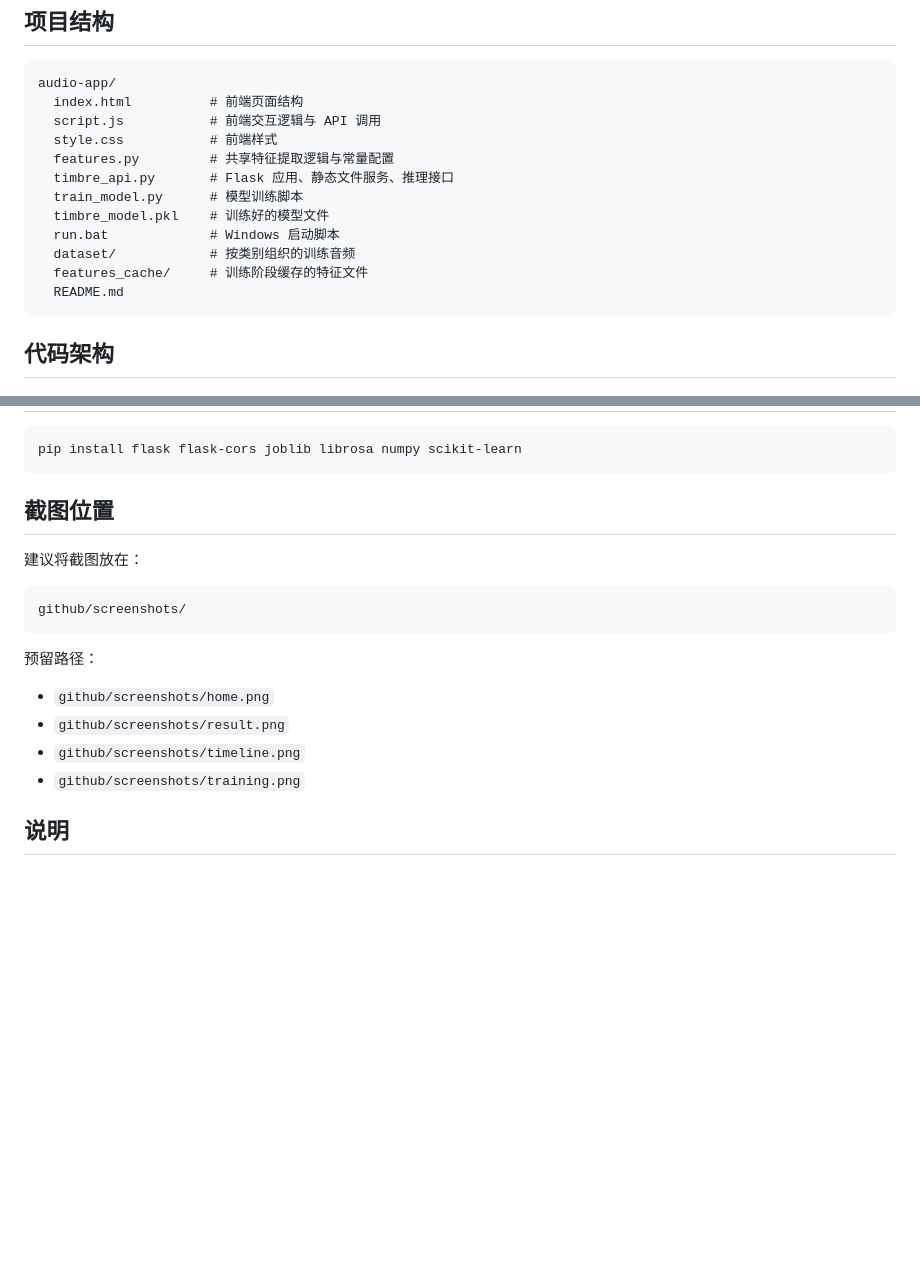
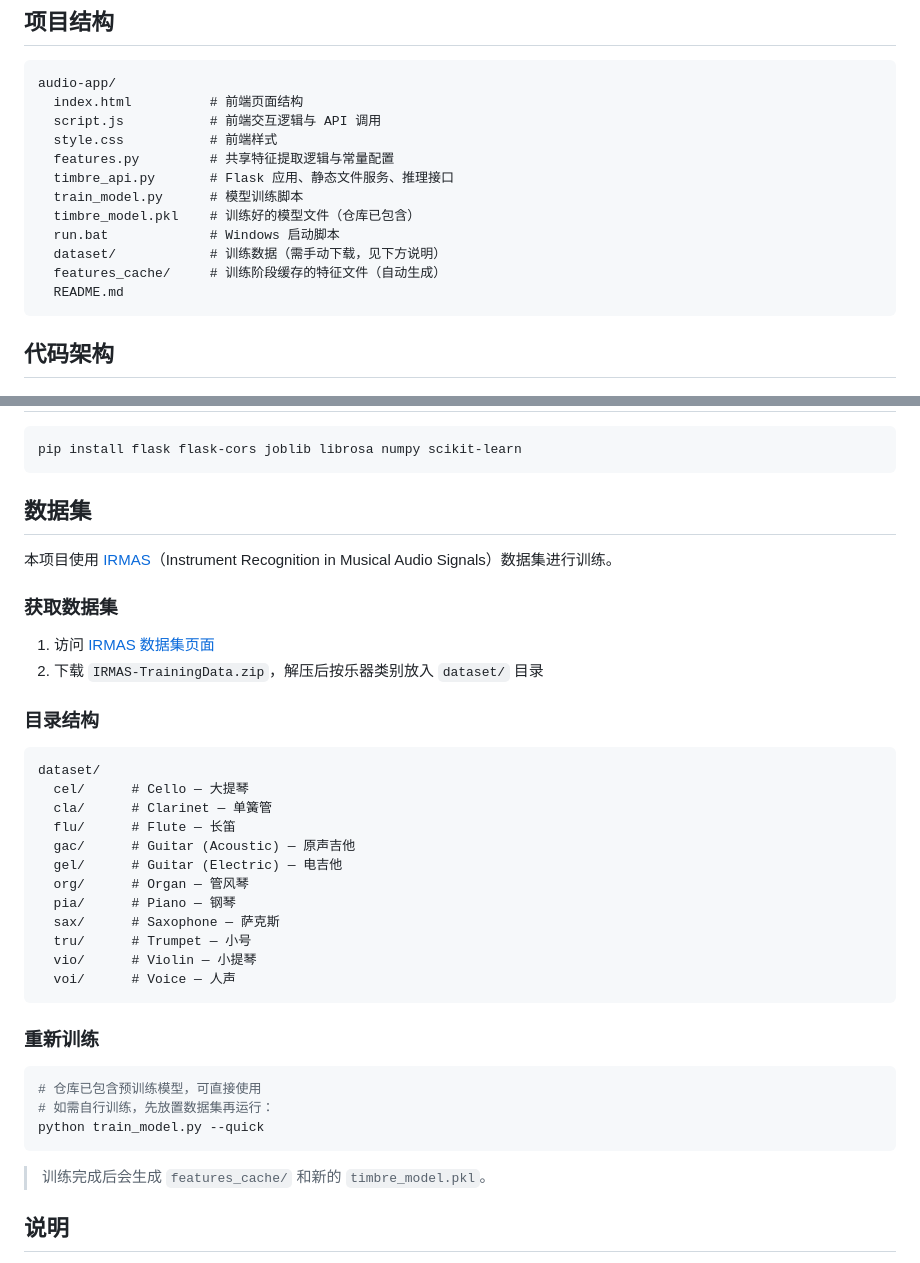
Before and after one commit to ethesleepyhead/instrument-timbre-recognition, a Markdown page: README.md, 2 parts joined by grey strips. Drawn GitHub-style; blank space fills up the shorter version.

Commit message:
Add IRMAS dataset download guide to README

````diff
--- a/README.md
+++ b/README.md
@@ -38,10 +38,10 @@ audio-app/
   features.py         # 共享特征提取逻辑与常量配置
   timbre_api.py       # Flask 应用、静态文件服务、推理接口
   train_model.py      # 模型训练脚本
-  timbre_model.pkl    # 训练好的模型文件
+  timbre_model.pkl    # 训练好的模型文件（仓库已包含）
   run.bat             # Windows 启动脚本
-  dataset/            # 按类别组织的训练音频
-  features_cache/     # 训练阶段缓存的特征文件
+  dataset/            # 训练数据（需手动下载，见下方说明）
+  features_cache/     # 训练阶段缓存的特征文件（自动生成）
   README.md
 ```
 
@@ -232,20 +232,41 @@ http://127.0.0.1:5000
 pip install flask flask-cors joblib librosa numpy scikit-learn
 ```
 
-## 截图位置
+## 数据集
 
-建议将截图放在：
+本项目使用 [IRMAS](https://www.upf.edu/web/mtg/irmas)（Instrument Recognition in Musical Audio Signals）数据集进行训练。
 
-```text
-github/screenshots/
+### 获取数据集
+
+1. 访问 [IRMAS 数据集页面](https://www.upf.edu/web/mtg/irmas)
+2. 下载 `IRMAS-TrainingData.zip`，解压后按乐器类别放入 `dataset/` 目录
+
+### 目录结构
+
+```
+dataset/
+  cel/      # Cello — 大提琴
+  cla/      # Clarinet — 单簧管
+  flu/      # Flute — 长笛
+  gac/      # Guitar (Acoustic) — 原声吉他
+  gel/      # Guitar (Electric) — 电吉他
+  org/      # Organ — 管风琴
+  pia/      # Piano — 钢琴
+  sax/      # Saxophone — 萨克斯
+  tru/      # Trumpet — 小号
+  vio/      # Violin — 小提琴
+  voi/      # Voice — 人声
 ```
 
-预留路径：
+### 重新训练
 
-- `github/screenshots/home.png`
-- `github/screenshots/result.png`
-- `github/screenshots/timeline.png`
-- `github/screenshots/training.png`
+```bash
+# 仓库已包含预训练模型，可直接使用
+# 如需自行训练，先放置数据集再运行：
+python train_model.py --quick
+```
+
+> 训练完成后会生成 `features_cache/` 和新的 `timbre_model.pkl`。
 
 ## 说明
 
````
